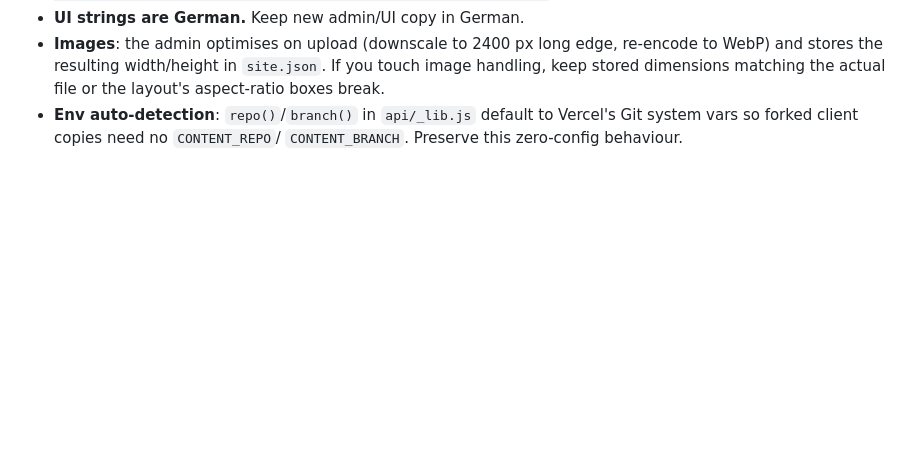
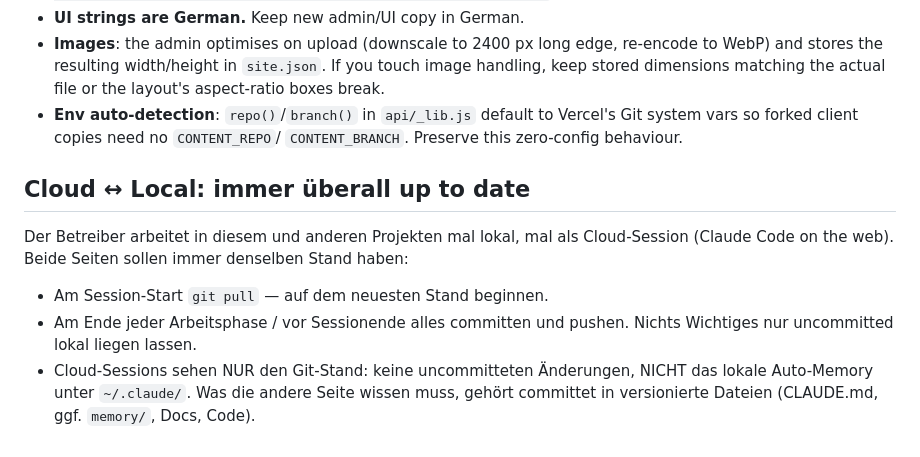
Before and after one commit to restitutio777/lilja-belz-soul-portraits, a Markdown page: CLAUDE.md, the part around the change. Rendered like a GitHub page; blank space fills up the shorter version.

Commit message:
docs: Cloud<->Lokal-Arbeitsweise fuer Cloud-Sessions ergaenzen

```diff
--- a/CLAUDE.md
+++ b/CLAUDE.md
@@ -97,3 +97,12 @@ starts cleanly.
 - **Env auto-detection**: `repo()`/`branch()` in `api/_lib.js` default to
   Vercel's Git system vars so forked client copies need no `CONTENT_REPO`/
   `CONTENT_BRANCH`. Preserve this zero-config behaviour.
+
+<!-- cloud-local-sync -->
+## Cloud ↔ Local: immer überall up to date
+
+Der Betreiber arbeitet in diesem und anderen Projekten mal lokal, mal als Cloud-Session (Claude Code on the web). Beide Seiten sollen immer denselben Stand haben:
+
+- Am Session-Start `git pull` — auf dem neuesten Stand beginnen.
+- Am Ende jeder Arbeitsphase / vor Sessionende alles committen und pushen. Nichts Wichtiges nur uncommitted lokal liegen lassen.
+- Cloud-Sessions sehen NUR den Git-Stand: keine uncommitteten Änderungen, NICHT das lokale Auto-Memory unter `~/.claude/`. Was die andere Seite wissen muss, gehört committet in versionierte Dateien (CLAUDE.md, ggf. `memory/`, Docs, Code).
```
